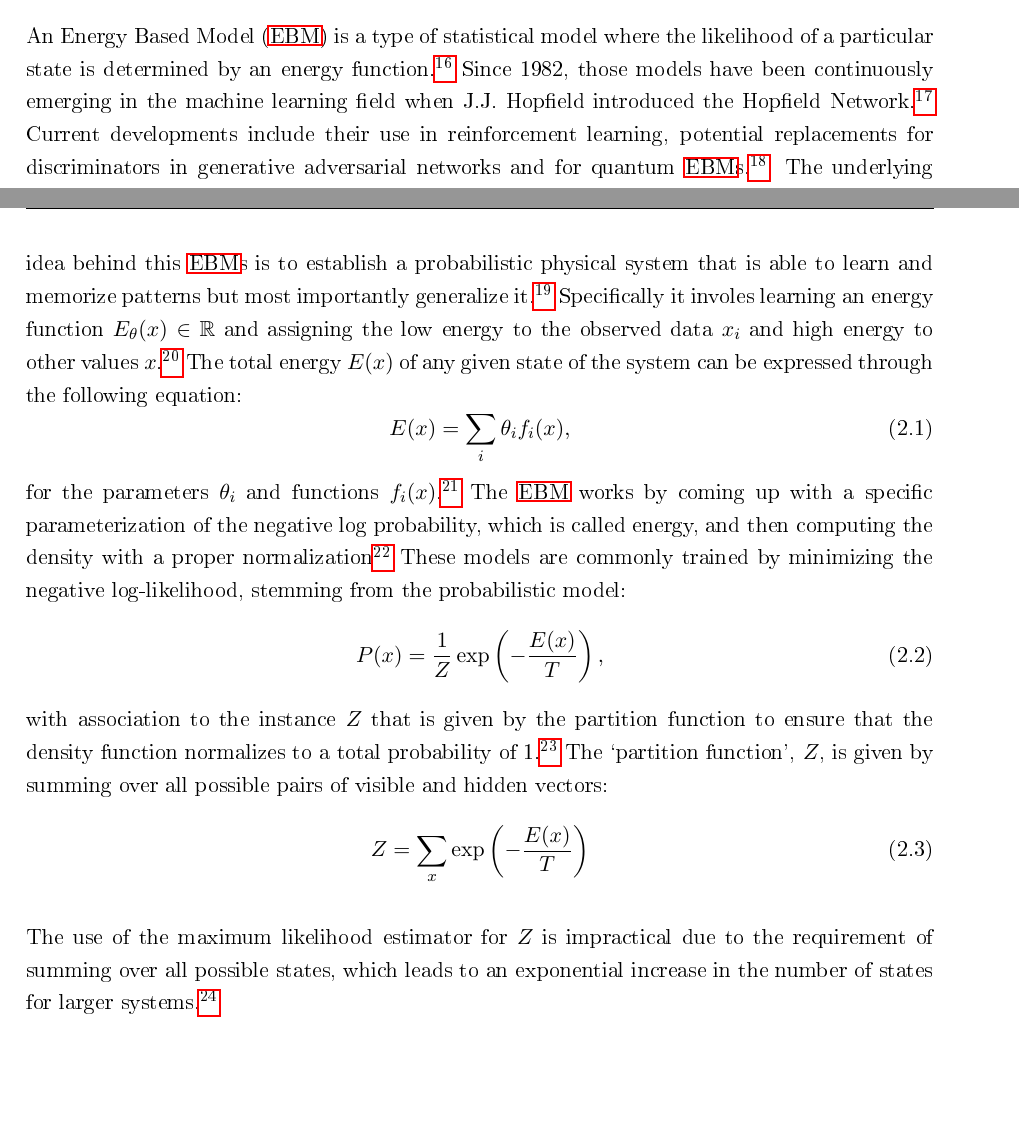
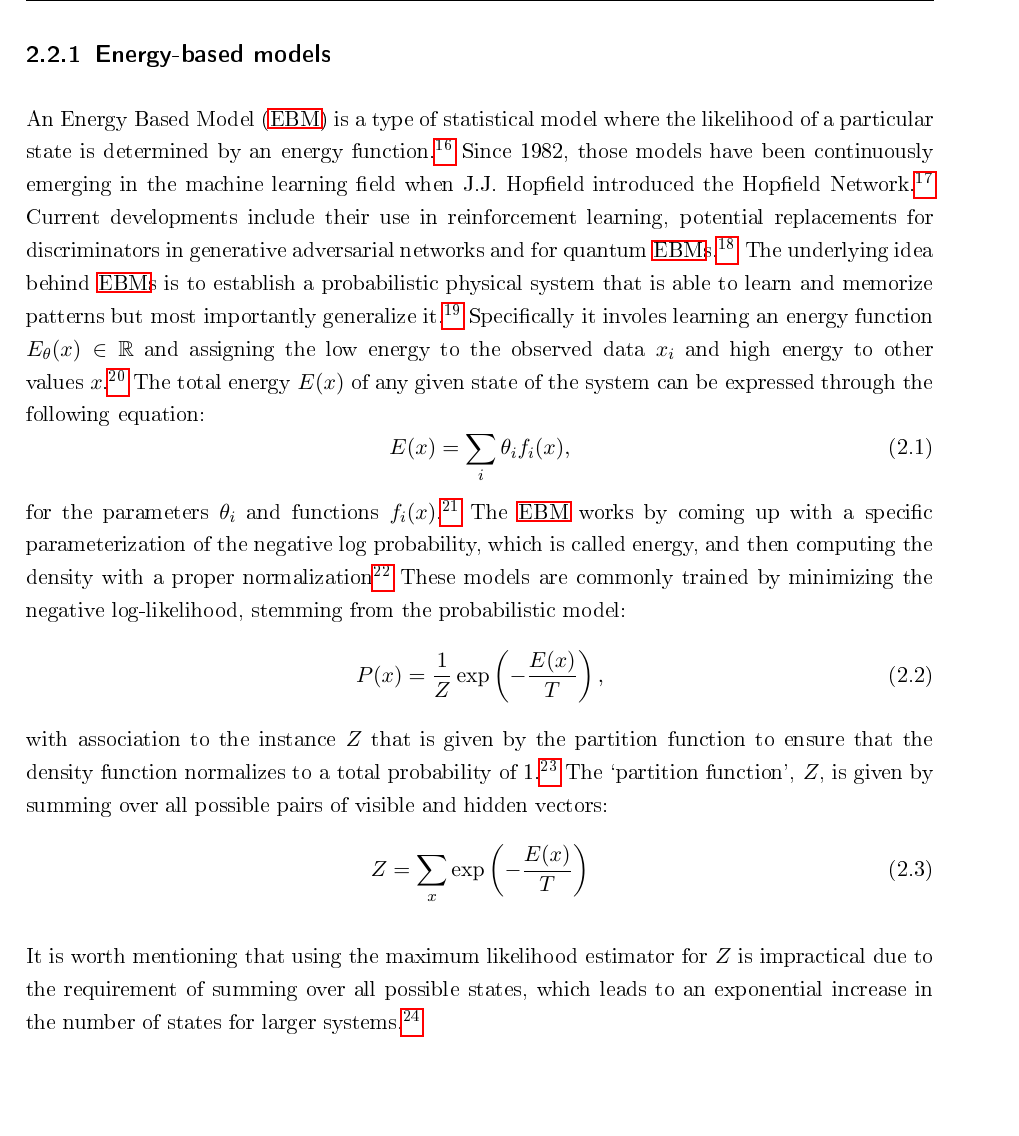
Before and after one commit to Tzimon/Bachelorarbeit, a LaTeX thesis (latex-vorlage.tex, which reads includes/02_Aktueller Stand der Forschung und Praxis.tex): two parts of pages 11 and 12 of 24 before the commit and part of page 12 of 24 after it, the two joined at a grey line, cut at the place of the change, the shorter picture padded with empty space. The pictures show the PDF file latex-vorlage.pdf that the author committed with the source.

Commit message:
added some minor changes

```diff
--- a/includes/02_Aktueller Stand der Forschung und Praxis.tex
+++ b/includes/02_Aktueller Stand der Forschung und Praxis.tex
@@ -27,7 +29,7 @@ Durch Gleichung 3 kann erklärt werden wieso es nicht berechenbar ist.
 An \ac{EBM} is a type of statistical model where the likelihood of a particular state is determined by an energy function.\footcite[Vgl.][2]{huembeliPhysicsEnergybasedModels2022}
 Since 1982, those models have been continuously emerging in the machine learning field when J.J. Hopfield introduced the Hopfield Network.\footcite[Vgl.][]{hopfieldNeuralNetworksPhysical1982}
 Current developments include their use in reinforcement learning, potential replacements for discriminators in generative adversarial networks and for quantum \ac{EBM}s.\footnote{Vgl.\cite{verdonQuantumHamiltonianBasedModels2019}, p. 1; Vgl.\cite{duModelBasedPlanning2021}, p. 1}
-The underlying idea behind this \ac{EBM}s is to establish a probabilistic physical system that is able to learn and memorize patterns but most importantly generalize it.\footcite[Vgl.][2]{huembeliPhysicsEnergybasedModels2022}
+The underlying idea behind \ac{EBM}s is to establish a probabilistic physical system that is able to learn and memorize patterns but most importantly generalize it.\footcite[Vgl.][2]{huembeliPhysicsEnergybasedModels2022}
 Specifically it involes learning an energy function \(E_{\theta}(x) \in \mathbb{R}\) and assigning the low energy to the observed data \(x_i\) and high energy to other values \(x\).\footcite[Vgl.][330]{gustafssonEnergyBasedModelsDeep2020}
 The total energy \( E(x) \) of any given state of the system can be expressed through the following equation:
 \begin{equation}
@@ -46,10 +48,10 @@ The `partition function', \( Z \), is given by summing over all possible pairs o
     Z = \sum_x \exp\left(-\frac{E(x)}{T}\right)
 \end{equation}
 
-The use of the maximum likelihood estimator for \( Z \) is impractical due to the requirement of summing over all possible states, which leads to an exponential increase in the number of states for larger systems.\footcite[Vgl.][2-3]{zhaiDeepStructuredEnergy2016}
+It is worth mentioning that using the maximum likelihood estimator for \( Z \) is impractical due to the requirement of summing over all possible states, which leads to an exponential increase in the number of states for larger systems.\footcite[Vgl.][2-3]{zhaiDeepStructuredEnergy2016}
 
 
-\subsection{Konzept und Anwendung des Modells }
+\subsection{Konzept und Anwendung des Modells}
 
 A \ac{BM} is a symmetrical energy-based network consisting of neurons.\footcite[Vgl.][260]{amariInformationGeometryBoltzmann1992}
 The neurons of the network can be split into two functional groups, a set of visible neurons and a set of hidden neurons.\footcite[Vgl.][154]{ackleyLearningAlgorithmBoltzmann1985}
```
Also changed, not shown: latex-vorlage.pdf, includes/02_Aktueller Stand der Forschung und Praxis.tex (10 more changed lines).
